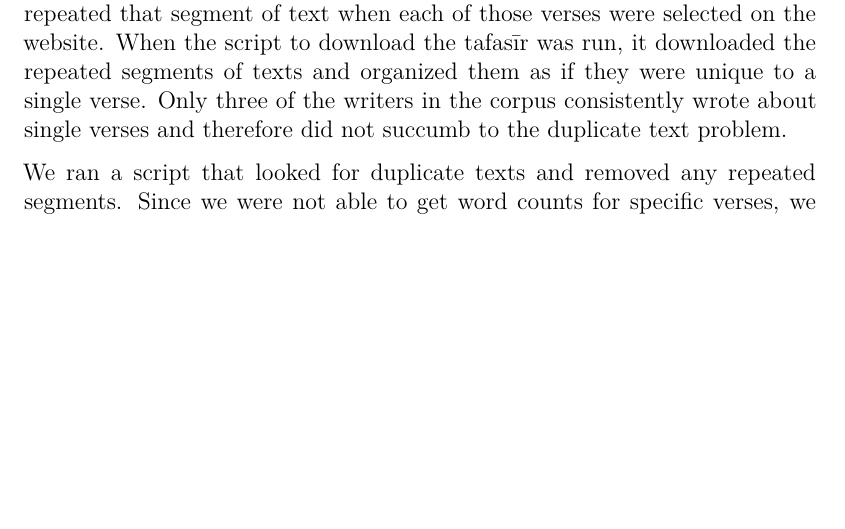
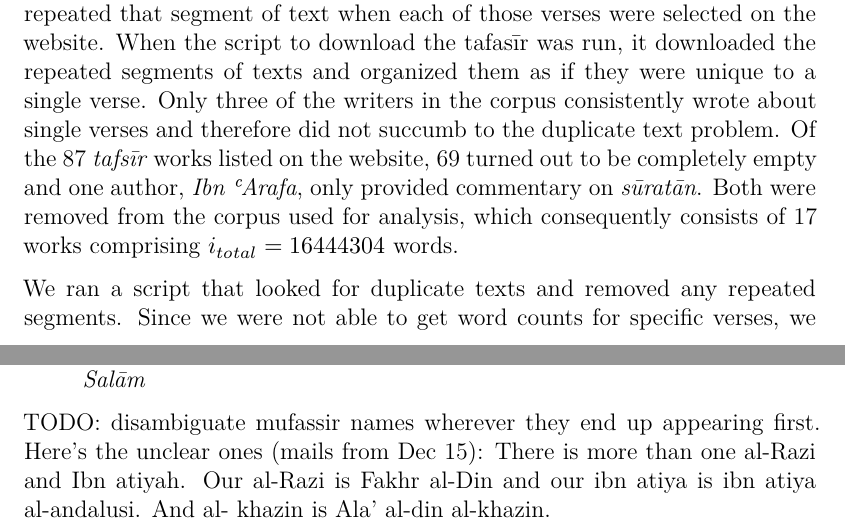
Before and after one commit to Islamicate-DH/hw, an R Markdown document (tafaseer_group/03_results/Paper.Rmd): part of page 2 of 5 before the commit and two parts of pages 2 and 3 of 5 after it, the two joined at a grey line, cut so that both start at the same text, the shorter picture padded with empty space. Rendered offline with R 4.5, knitr and Pandoc, then LaTeX, with nearby package versions.

Commit message:
Changes suggested by Thom.

```diff
--- a/tafaseer_group/03_results/Paper.Rmd
+++ b/tafaseer_group/03_results/Paper.Rmd
@@ -22,7 +22,7 @@ How has Islamic interpretation of the Quran changed over time? Have certain sect
 
 Our attempt at determining which verses enjoyed more consideration from the *mufassirūn* began with calculating the word count of every verse-specific chunk of the commentary and dividing that number by the total word count of the *tafsīr*. It was our belief that increased attention on a verse was indicative of some sort of importance to the *mufassir*. Importance might not necessarily mean that the *mufassir* had an increased affinity for the values or instructions espoused in the verse. A *mufassir* might have believed that an obscure verse required elucidation to make its message comprehensible to the Muslim layman and therefore devoted more writing to explication and contextualizing.
 
-When we sorted the verses from most written about to least, we observed some suspicious patterns. Consecutive verses were appearing next to one another on the list and they had identical word counts. When we inspected the files in our corpus, we found that there were duplicate chunks of text. The problem was that most of the writers alternated between writing about singles verses and writing about groups of consecutive verses that dealt with a single narrative or theme. If a section of a *tafsīr* covered consecutive verses together, [altafsir.com](altafsir.com) repeated that segment of text when each of those verses were selected on the website. When the script to download the tafasīr was run, it downloaded the repeated segments of texts and organized them as if they were unique to a single verse. Only three of the writers in the corpus consistently wrote about single verses and therefore did not succumb to the duplicate text problem.
+When we sorted the verses from most written about to least, we observed some suspicious patterns. Consecutive verses were appearing next to one another on the list and they had identical word counts. When we inspected the files in our corpus, we found that there were duplicate chunks of text. The problem was that most of the writers alternated between writing about singles verses and writing about groups of consecutive verses that dealt with a single narrative or theme. If a section of a *tafsīr* covered consecutive verses together, [altafsir.com](altafsir.com) repeated that segment of text when each of those verses were selected on the website. When the script to download the tafasīr was run, it downloaded the repeated segments of texts and organized them as if they were unique to a single verse. Only three of the writers in the corpus consistently wrote about single verses and therefore did not succumb to the duplicate text problem. Of the 87 *tafsīr* works listed on the website, 69 turned out to be completely empty and one author, *Ibn ʿArafa*, only provided commentary on *sūratān*. Both were removed from the corpus used for analysis, which consequently consists of 17 works comprising $i_{total}=16444304$ words.
 
 We ran a script that looked for duplicate texts and removed any repeated segments. Since we were not able to get word counts for specific verses, we decided to focus on the *sūra* or chapters of the Quran. There is a huge range of *sūra* lengths, with *sūrat al-baqara*, the longest, consisting of 286 verses and *sūrat al-kawṯar*, the shortest, consisting of 3 verses, so looking at how long the commentary was for a specific *sūra* relative to total *tafsīr* length would probably just leave us with something that resembles a list of *sūra*, from longest to shortest. We chose instead to look at length of *tafsīr* commentary divided by the length of the *sūra* it is commenting. We looked at the top twenty-five *sūrāt* for each *mufassir* and observed that the number of shared *sūra* among the writers of the corpus ranged from twelve to twenty-two. The relationship between the *mufassirūn* was visualized using [Gephi](https://gephi.org/), a free/open-source program used for social network analysis.
 
@@ -37,6 +37,7 @@ The data as described so far was run through the Gephi social network analysis p
 3. *ar-Rāzī*, *al-Fayrūzabādī*, *al-Qurṭubī*, *al-Khāzin*, and *Abū Ḥayyān*
 4. *al-Maḥallī* and *as-Suyūṭī*, *as-Samarqandī*, *al-Māwardī*, and *Ibn ʿAbdu-s-Salām*
 
+TODO: disambiguate mufassir names wherever they end up appearing first. Here's the unclear ones (mails from Dec 15): There is more than one al-Razi and Ibn atiyah.  Our al-Razi is Fakhr al-Din and our ibn atiya is ibn atiya al-andalusi. And al- khazin is Ala' al-din al-khazin.
 
 # 1 The corpus
 ## 1.1 Data origin and possible intentions behind its compilation
```
